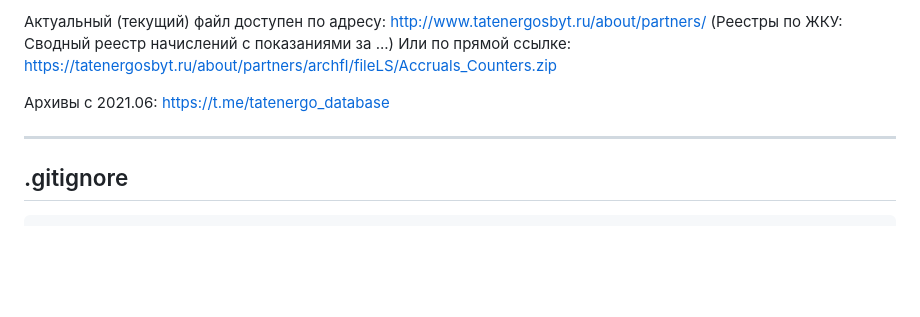
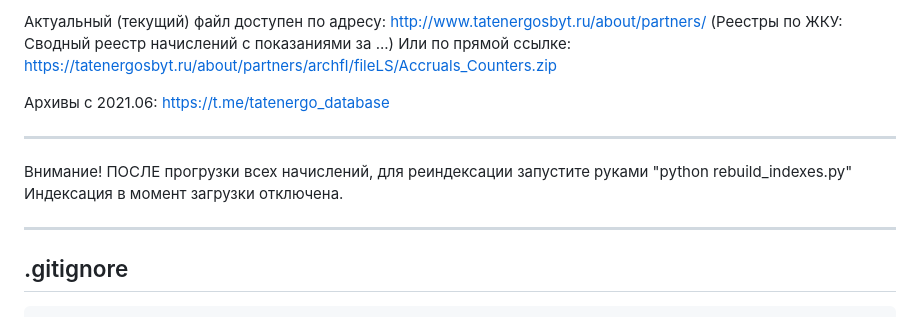
Before and after one commit to idnxt/tatenergo_bdds, a Markdown page: README.md, the part around the change. Rendered like a GitHub page; blank space fills up the shorter version.

Commit message:
+реиндекс

````diff
--- a/README.md
+++ b/README.md
@@ -102,6 +102,11 @@ tatenergo_bdds/
 
 ---
 
+Внимание! ПОСЛЕ прогрузки всех начислений, для реиндексации запустите руками "python rebuild_indexes.py"
+Индексация в момент загрузки отключена.
+
+---
+
 ## .gitignore
 
 ```
````
